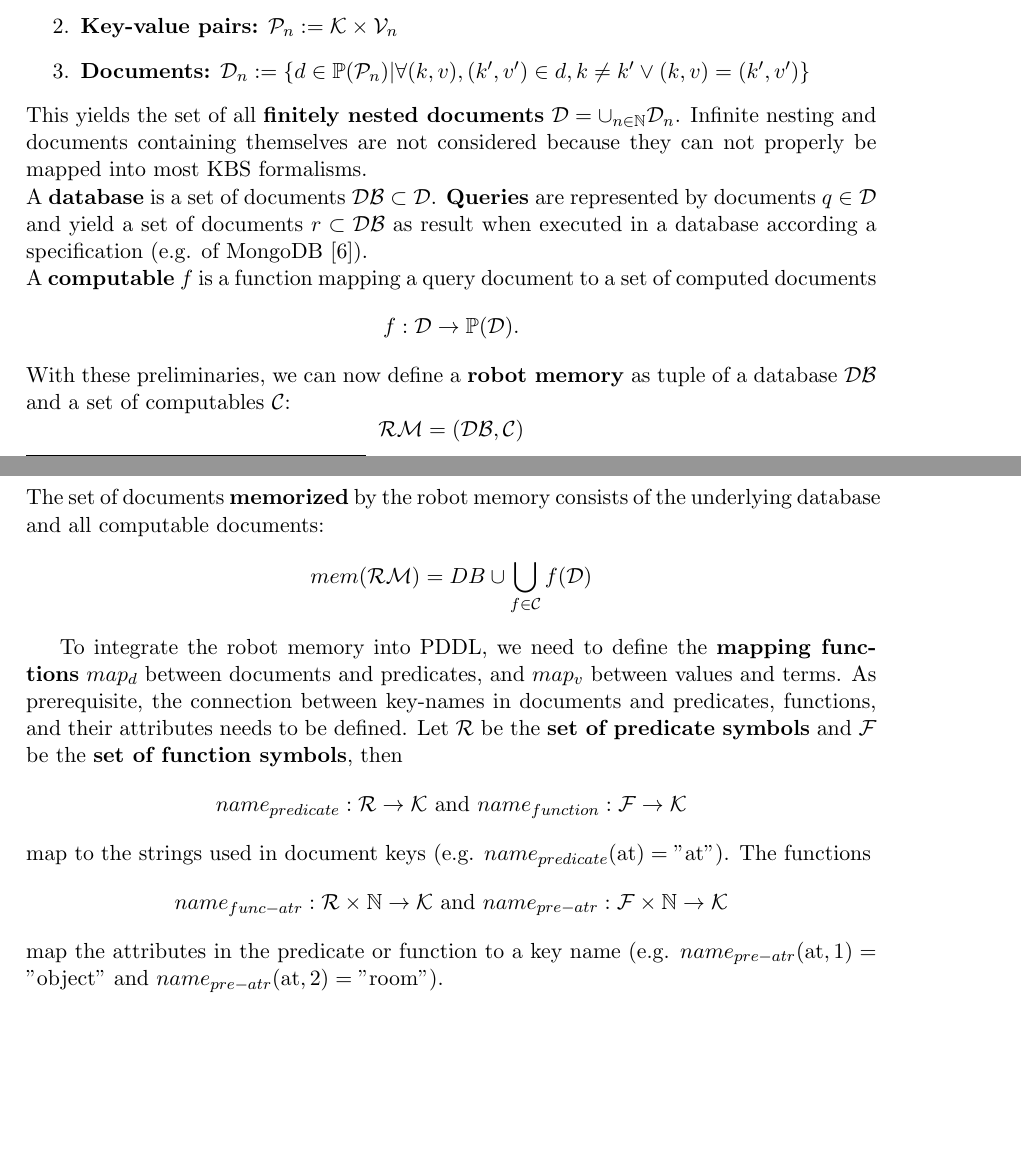
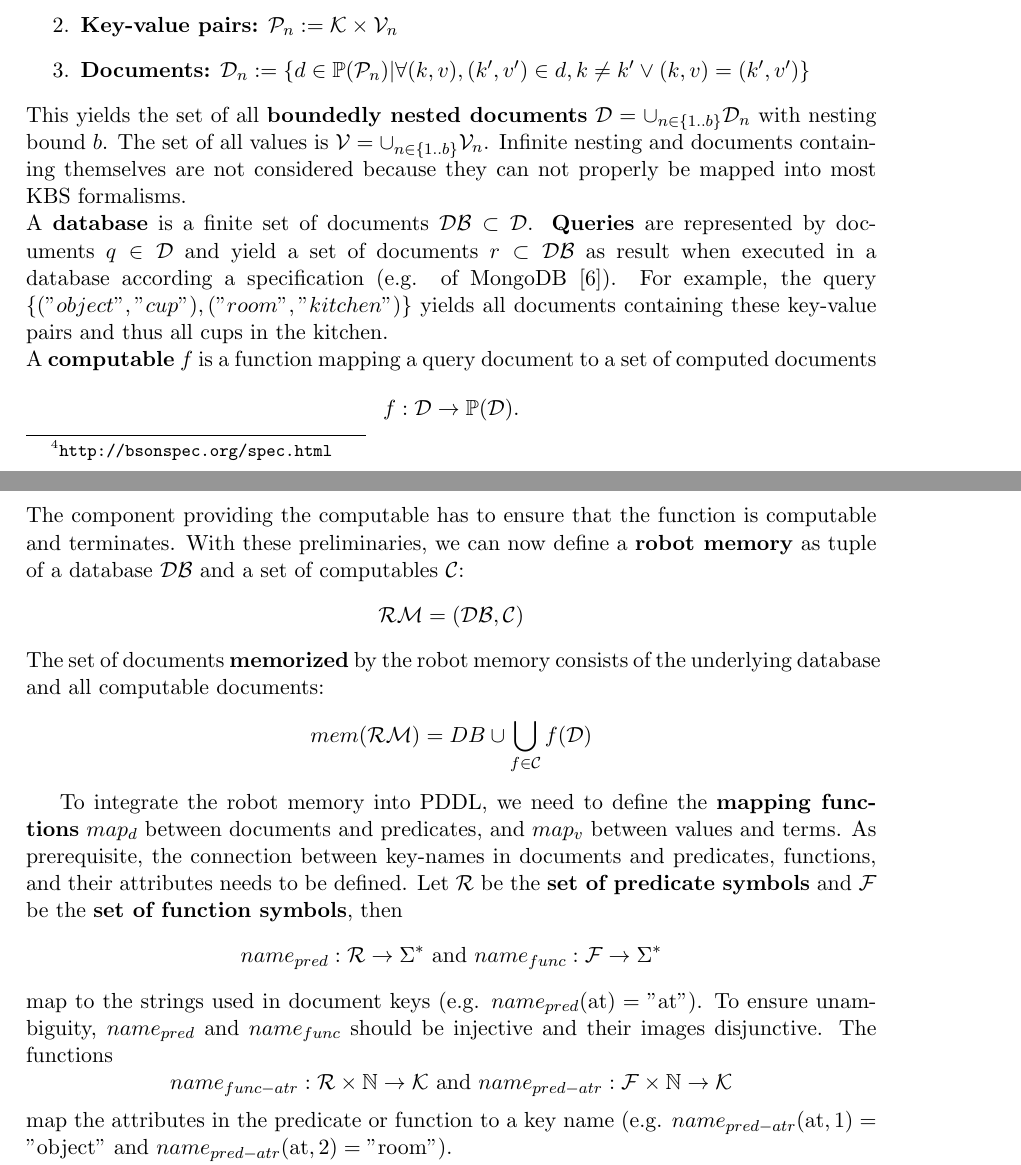
Before and after one commit to zwilling/masterthesis-proposal-robot-memory, a LaTeX document (proposal/proposal.tex): two parts of pages 12 and 13 of 22, joined at a grey line, cut so that both start at the same text, the shorter picture padded with empty space. Compiled offline with pdfLaTeX.

Commit message:
proposal: implemented hints form Lakemeyer

```diff
--- a/proposal/proposal.tex
+++ b/proposal/proposal.tex
@@ -1096,12 +1096,14 @@ defined as follows:
   \forall (k,v),(k',v')\in d , k\neq k' \vee (k,v)=(k',v')
   \}$
 \end{enumerate}
-This yields the set of all \textbf{finitely nested documents}
-$\mathcal{D}=\cup_{n\in\mathbb{N}}\mathcal{D}_n$. Infinite nesting and
+This yields the set of all \textbf{boundedly nested documents}
+$\mathcal{D}=\cup_{n\in\{1..b\}}\mathcal{D}_n$ with nesting bound $b$.
+The set of all values is $\mathcal{V}=\cup_{n\in\{1..b\}}\mathcal{V}_n$.
+  Infinite nesting and
 documents containing themselves are not considered because they can
 not properly be mapped into most KBS formalisms.
 \\
-A \textbf{database} is a set of documents $\mathcal{DB} \subset \mathcal{D}$.
+A \textbf{database} is a finite set of documents $\mathcal{DB} \subset \mathcal{D}$.
 %% with unique object
 %% identifiers, which are a special key-value pair:
 %% \begin{align*}
@@ -1111,11 +1113,14 @@ A \textbf{database} is a set of documents $\mathcal{DB} \subset \mathcal{D}$.
 %% \end{align*}
 \textbf{Queries} are represented by documents $q\in\mathcal{D}$ and yield a set
 of documents $r\subset\mathcal{DB}$ as result when executed in a database according a
-specification (e.g. of MongoDB~\cite{mongodb}).
+specification (e.g. of MongoDB~\cite{mongodb}). For example, the query
+$\{("object","cup"),("room","kitchen")\}$ yields all documents containing these
+key-value pairs and thus all cups in the kitchen.
 \\
 A \textbf{computable} $f$ is a function mapping a query document to a
 set of computed documents
 $$f: \mathcal{D} \rightarrow \mathbb{P}(\mathcal{D})\text{.}$$
+The component providing the computable has to ensure that the function is computable and terminates.
 %
 With these preliminaries, we can now define a \textbf{robot memory} as tuple
 of a database~$\mathcal{DB}$ and a set of computables~$\mathcal{C}$:
@@ -1133,20 +1138,21 @@ attributes needs to be defined. Let $\mathcal{R}$ be the \textbf{set
   of predicate symbols} and $\mathcal{F}$ be the \textbf{set of function
   symbols}, then
 %
-$$name_{predicate}: \mathcal{R} \rightarrow \mathcal{K}
-\text{ and } name_{function}: \mathcal{F} \rightarrow \mathcal{K}$$
+$$name_{pred}: \mathcal{R} \rightarrow \Sigma^*
+\text{ and } name_{func}: \mathcal{F} \rightarrow \Sigma^*$$
 %
 map to the strings used in document keys
-(e.g. $name_{predicate}(\text{at})="\text{at}"$). The functions
+(e.g. $name_{pred}(\text{at})="\text{at}"$). To ensure unambiguity,
+$name_{pred}$ and $name_{func}$ should
+be injective and their images disjunctive. The functions
 %
 $$ name_{func-atr}: \mathcal{R} \times \mathbb{N} \rightarrow
-\mathcal{K}
-\text{ and } name_{pre-atr}: \mathcal{F} \times \mathbb{N} \rightarrow
-\mathcal{K}$$
+\mathcal{K} \text{ and } name_{pred-atr}: \mathcal{F} \times \mathbb{N}
+\rightarrow \mathcal{K}$$
 %
 map the attributes in the predicate or function to a key
-name (e.g. $name_{pre-atr}(\text{at},1)="\text{object}"$ and
-$name_{pre-atr}(\text{at},2)="\text{room}"$).
+name (e.g. $name_{pred-atr}(\text{at},1)="\text{object}"$ and
+$name_{pred-atr}(\text{at},2)="\text{room}"$).
 \\
 Now we can define the mapping of values in documents to terms as
 follows. Values that are no sub-documents can be mapped directly to
```
Also changed, not shown: proposal/proposal.tex (7 more changed lines).
